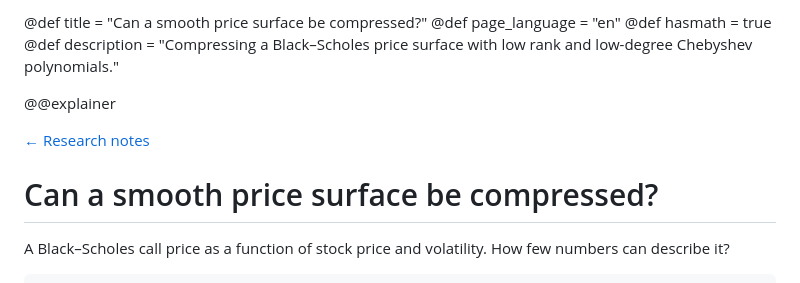
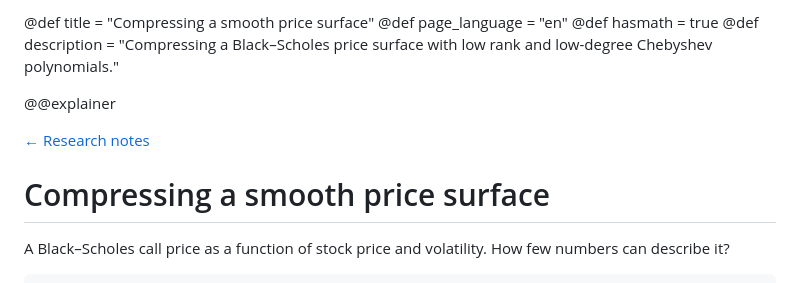
Before and after one commit to sakurairihito/sakurairihito.github.io, a Markdown page: compression.md, the part around the change. Drawn GitHub-style.

```diff
--- a/compression.md
+++ b/compression.md
@@ -1,4 +1,4 @@
-@def title = "Can a smooth price surface be compressed?"
+@def title = "Compressing a smooth price surface"
 @def page_language = "en"
 @def hasmath = true
 @def description = "Compressing a Black–Scholes price surface with low rank and low-degree Chebyshev polynomials."
@@ -7,7 +7,7 @@
 
 [← Research notes](/research/)
 
-# Can a smooth price surface be compressed?
+# Compressing a smooth price surface
 
 A Black–Scholes call price as a function of stock price and volatility. How few numbers can describe it?
 
```
Also changed, not shown: chebfun-spread.md (+7 -19 lines), option-maturity.md (+19 -25 lines).
